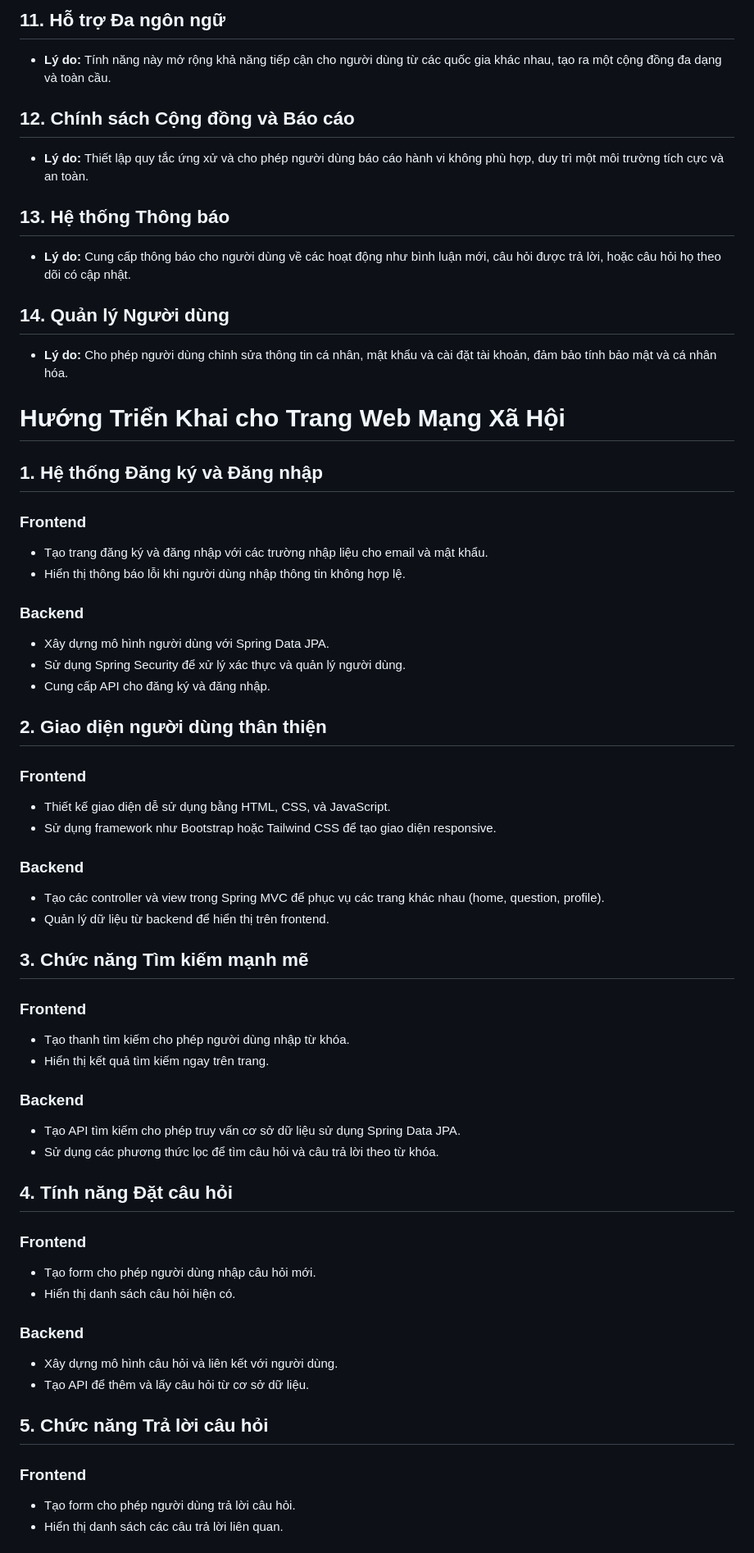
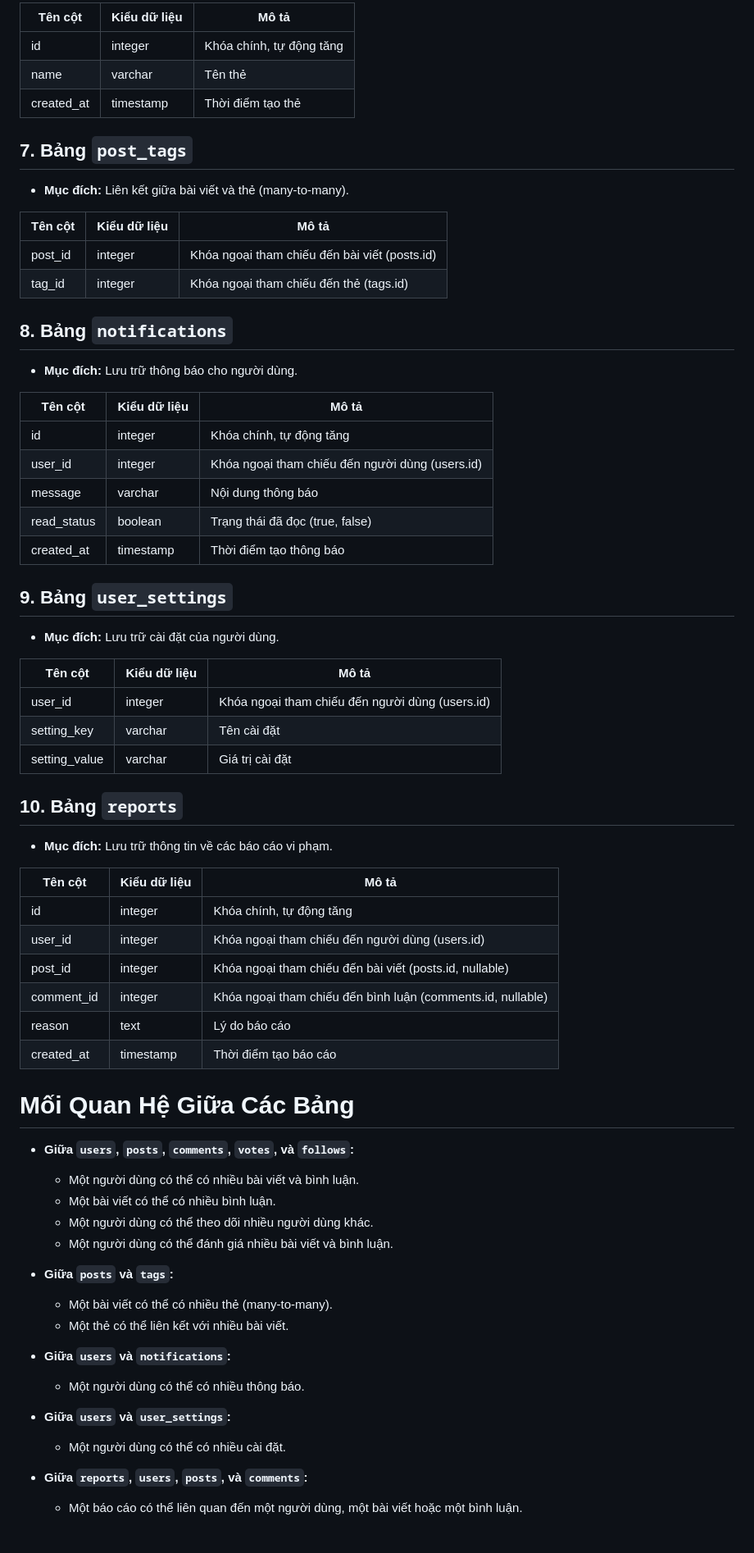
Before and after one commit to long20102004/BTLL_OOP_Nhom2, a Markdown page: README.md, the part around one of its changes. Shown at 82% size. Rendered like a GitHub page.

```diff
--- a/README.md
+++ b/README.md
@@ -35,57 +61,67 @@ Khi phát triển một trang web mạng xã hội như Stack Overflow , các t
 
-## 11. Hỗ trợ Đa ngôn ngữ
-- **Lý do:** Tính năng này mở rộng khả năng tiếp cận cho người dùng từ các quốc gia khác nhau, tạo ra một cộng đồng đa dạng và toàn cầu.
+| Tên cột      | Kiểu dữ liệu | Mô tả                                       |
+|--------------|--------------|---------------------------------------------|
+| id           | integer      | Khóa chính, tự động tăng                   |
+| name         | varchar      | Tên thẻ                                    |
+| created_at   | timestamp    | Thời điểm tạo thẻ                          |
 
-## 12. Chính sách Cộng đồng và Báo cáo
-- **Lý do:** Thiết lập quy tắc ứng xử và cho phép người dùng báo cáo hành vi không phù hợp, duy trì một môi trường tích cực và an toàn.
+## 7. Bảng `post_tags`
+- **Mục đích:** Liên kết giữa bài viết và thẻ (many-to-many).
 
-## 13. Hệ thống Thông báo
-- **Lý do:** Cung cấp thông báo cho người dùng về các hoạt động như bình luận mới, câu hỏi được trả lời, hoặc câu hỏi họ theo dõi có cập nhật.
+| Tên cột      | Kiểu dữ liệu | Mô tả                                       |
+|--------------|--------------|---------------------------------------------|
+| post_id      | integer      | Khóa ngoại tham chiếu đến bài viết (posts.id) |
+| tag_id       | integer      | Khóa ngoại tham chiếu đến thẻ (tags.id)  |
 
-## 14. Quản lý Người dùng
-- **Lý do:** Cho phép người dùng chỉnh sửa thông tin cá nhân, mật khẩu và cài đặt tài khoản, đảm bảo tính bảo mật và cá nhân hóa.
+## 8. Bảng `notifications`
+- **Mục đích:** Lưu trữ thông báo cho người dùng.
 
-# Hướng Triển Khai cho Trang Web Mạng Xã Hội
+| Tên cột      | Kiểu dữ liệu | Mô tả                                       |
+|--------------|--------------|---------------------------------------------|
+| id           | integer      | Khóa chính, tự động tăng                   |
+| user_id      | integer      | Khóa ngoại tham chiếu đến người dùng (users.id) |
+| message      | varchar      | Nội dung thông báo                        |
+| read_status  | boolean      | Trạng thái đã đọc (true, false)          |
+| created_at   | timestamp    | Thời điểm tạo thông báo                    |
 
-## 1. Hệ thống Đăng ký và Đăng nhập
-### Frontend
-- Tạo trang đăng ký và đăng nhập với các trường nhập liệu cho email và mật khẩu.
-- Hiển thị thông báo lỗi khi người dùng nhập thông tin không hợp lệ.
+## 9. Bảng `user_settings`
+- **Mục đích:** Lưu trữ cài đặt của người dùng.
 
-### Backend
-- Xây dựng mô hình người dùng với Spring Data JPA.
-- Sử dụng Spring Security để xử lý xác thực và quản lý người dùng.
-- Cung cấp API cho đăng ký và đăng nhập.
+| Tên cột      | Kiểu dữ liệu | Mô tả                                       |
+|--------------|--------------|---------------------------------------------|
+| user_id      | integer      | Khóa ngoại tham chiếu đến người dùng (users.id) |
+| setting_key   | varchar      | Tên cài đặt                                 |
+| setting_value | varchar      | Giá trị cài đặt                            |
 
-## 2. Giao diện người dùng thân thiện
-### Frontend
-- Thiết kế giao diện dễ sử dụng bằng HTML, CSS, và JavaScript.
-- Sử dụng framework như Bootstrap hoặc Tailwind CSS để tạo giao diện responsive.
+## 10. Bảng `reports`
+- **Mục đích:** Lưu trữ thông tin về các báo cáo vi phạm.
 
-### Backend
-- Tạo các controller và view trong Spring MVC để phục vụ các trang khác nhau (home, question, profile).
-- Quản lý dữ liệu từ backend để hiển thị trên frontend.
+| Tên cột      | Kiểu dữ liệu | Mô tả                                       |
+|--------------|--------------|---------------------------------------------|
+| id           | integer      | Khóa chính, tự động tăng                   |
+| user_id      | integer      | Khóa ngoại tham chiếu đến người dùng (users.id) |
+| post_id      | integer      | Khóa ngoại tham chiếu đến bài viết (posts.id, nullable) |
+| comment_id   | integer      | Khóa ngoại tham chiếu đến bình luận (comments.id, nullable) |
+| reason       | text         | Lý do báo cáo                              |
+| created_at   | timestamp    | Thời điểm tạo báo cáo                     |
 
-## 3. Chức năng Tìm kiếm mạnh mẽ
-### Frontend
-- Tạo thanh tìm kiếm cho phép người dùng nhập từ khóa.
-- Hiển thị kết quả tìm kiếm ngay trên trang.
+# Mối Quan Hệ Giữa Các Bảng
+- **Giữa `users`, `posts`, `comments`, `votes`, và `follows`:**
+  - Một người dùng có thể có nhiều bài viết và bình luận.
+  - Một bài viết có thể có nhiều bình luận.
+  - Một người dùng có thể theo dõi nhiều người dùng khác.
+  - Một người dùng có thể đánh giá nhiều bài viết và bình luận.
 
-### Backend
-- Tạo API tìm kiếm cho phép truy vấn cơ sở dữ liệu sử dụng Spring Data JPA.
-- Sử dụng các phương thức lọc để tìm câu hỏi và câu trả lời theo từ khóa.
+- **Giữa `posts` và `tags`:**
+  - Một bài viết có thể có nhiều thẻ (many-to-many).
+  - Một thẻ có thể liên kết với nhiều bài viết.
 
-## 4. Tính năng Đặt câu hỏi
-### Frontend
-- Tạo form cho phép người dùng nhập câu hỏi mới.
-- Hiển thị danh sách câu hỏi hiện có.
+- **Giữa `users` và `notifications`:**
+  - Một người dùng có thể có nhiều thông báo.
 
-### Backend
-- Xây dựng mô hình câu hỏi và liên kết với người dùng.
-- Tạo API để thêm và lấy câu hỏi từ cơ sở dữ liệu.
+- **Giữa `users` và `user_settings`:**
+  - Một người dùng có thể có nhiều cài đặt.
 
-## 5. Chức năng Trả lời câu hỏi
-### Frontend
-- Tạo form cho phép người dùng trả lời câu hỏi.
-- Hiển thị danh sách các câu trả lời liên quan.
+- **Giữa `reports`, `users`, `posts`, và `comments`:**
+  - Một báo cáo có thể liên quan đến một người dùng, một bài viết hoặc một bình luận.
 
```
Also changed, not shown: other parts of README.md (+197 -89 lines).
